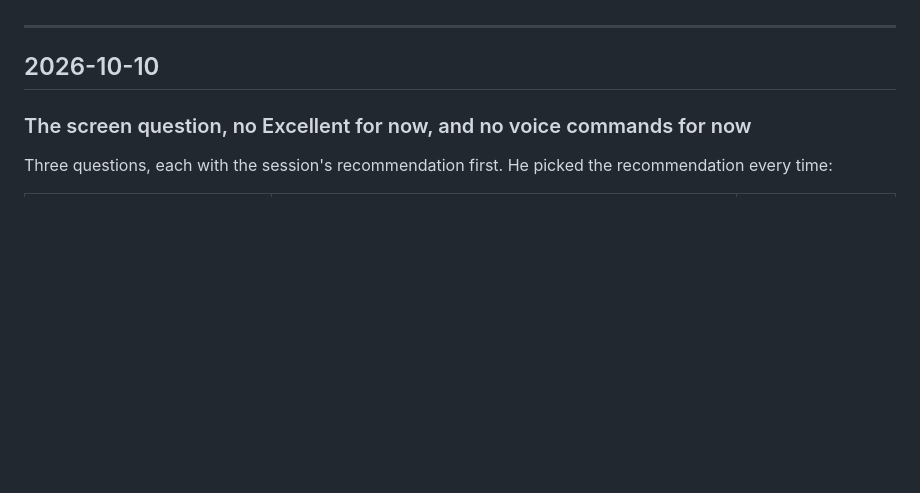
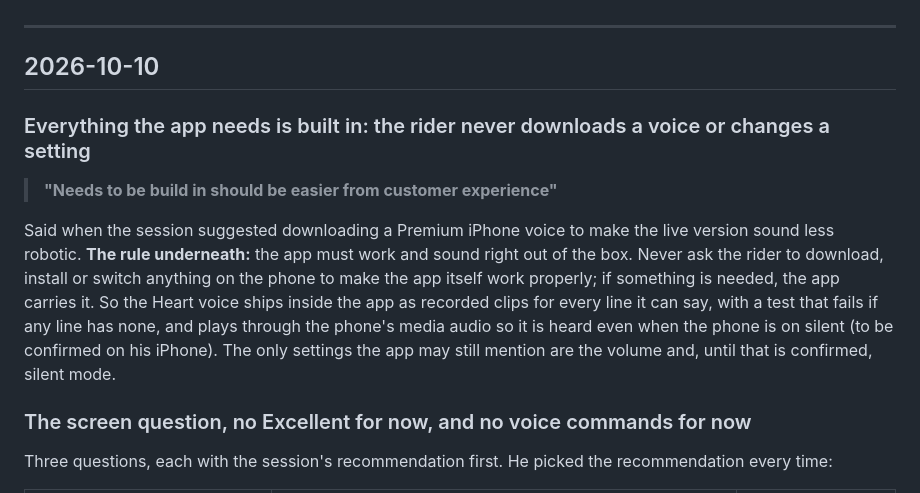
Before and after one commit to MiShevelAda/projects, a Markdown page: DECISIONS.md, the part around the change. GitHub-like rendering; blank space fills up the shorter version.

Commit message:
Record his ruling: everything the app needs is built in
Co-Authored-By: Claude Opus 5.5 <noreply@anthropic.com>
Claude-Session: https://claude.ai/code/session_01BWMLwNusdooShrtGVzGQW8

```diff
--- a/DECISIONS.md
+++ b/DECISIONS.md
@@ -7,6 +7,18 @@ interpretation. Rulings about his brand and job search live in `MiShevelAda/Alex
 ---
 
 ## 2026-10-10
+
+### Everything the app needs is built in: the rider never downloads a voice or changes a setting
+
+> **"Needs to be build in should be easier from customer experience"**
+
+Said when the session suggested downloading a Premium iPhone voice to make the live version sound less
+robotic. **The rule underneath:** the app must work and sound right out of the box. Never ask the rider
+to download, install or switch anything on the phone to make the app itself work properly; if
+something is needed, the app carries it. So the Heart voice ships inside the app as recorded clips for
+every line it can say, with a test that fails if any line has none, and plays through the phone's
+media audio so it is heard even when the phone is on silent (to be confirmed on his iPhone). The only
+settings the app may still mention are the volume and, until that is confirmed, silent mode.
 
 ### The screen question, no Excellent for now, and no voice commands for now
 
```
